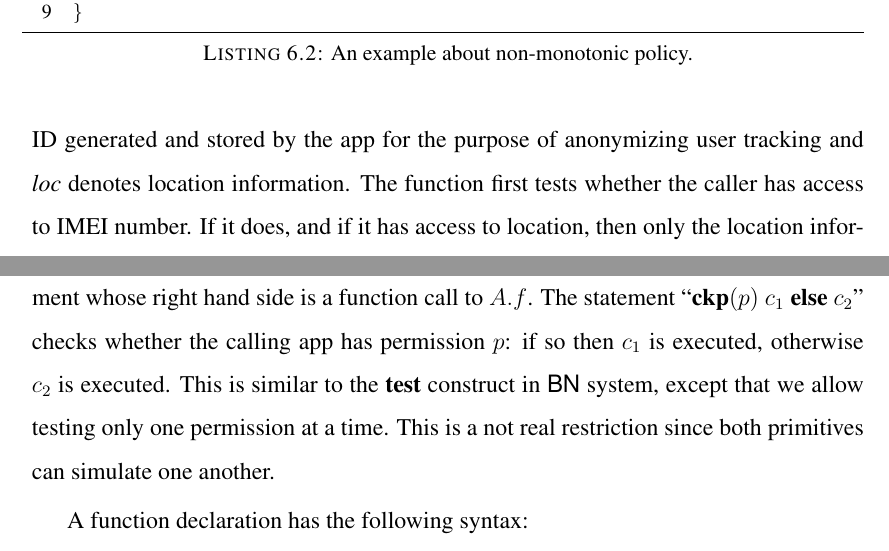
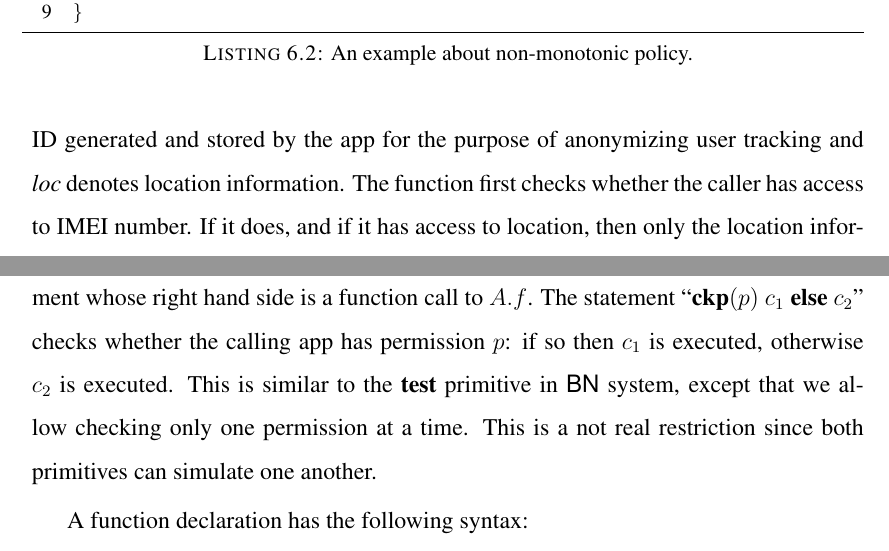
Before and after one commit to The-Wallfacer-Plan/Thesis, a LaTeX thesis (main.tex, which reads chapters/sta.tex): two parts of pages 107 and 112 of 183, joined at a grey line, cut so that both start at the same text. Compiled offline with pdfLaTeX.

Commit message:
removed eps; fixes some ckp issues

```diff
--- a/chapters/sta.tex
+++ b/chapters/sta.tex
@@ -129,7 +129,7 @@ String getInfo() {
 Here \textit{id} denotes a unique advertising ID  generated and stored by the app for
 the purpose of anonymizing user tracking and \textit{loc} denotes location
 information.
-The function first tests whether the caller has access to IMEI number.
+The function first checks whether the caller has access to IMEI number.
 If it does, and if it has access to location, then only the location information is returned.
 If the caller has no access to IMEI number, but can access location information,
 then the combination of advertising id and location \textit{id++loc} is returned.
@@ -266,7 +266,7 @@ a function call to $A.f$. The statement
 ``\lcCP{p}{c_1}{c_2}''
 checks whether the calling app has permission $p$: if so then $c_1$ is executed,
 otherwise $c_2$ is executed.
-This is similar to the \textbf{test} construct in {\BN} system, except that we allow testing only
+This is similar to the \textbf{test} primitive in {\BN} system, except that we allow checking only
 one permission at a time. This is a not real restriction since both primitives can simulate one another.
 
 
```
Also changed, not shown: res/NTU-logo/full-color.eps (deleted), res/NTU-logo/normal.eps (deleted).
